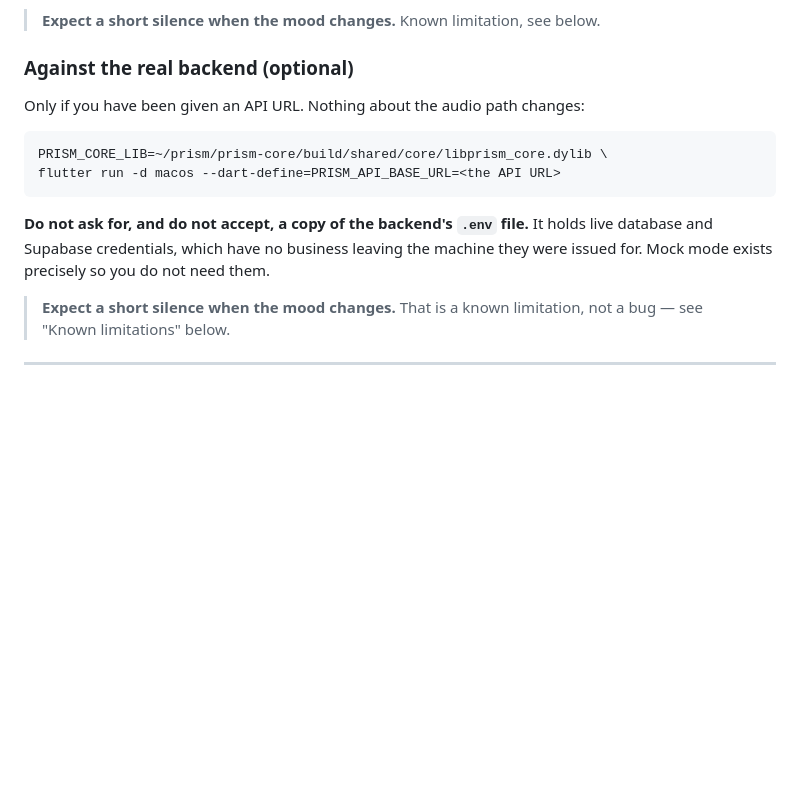
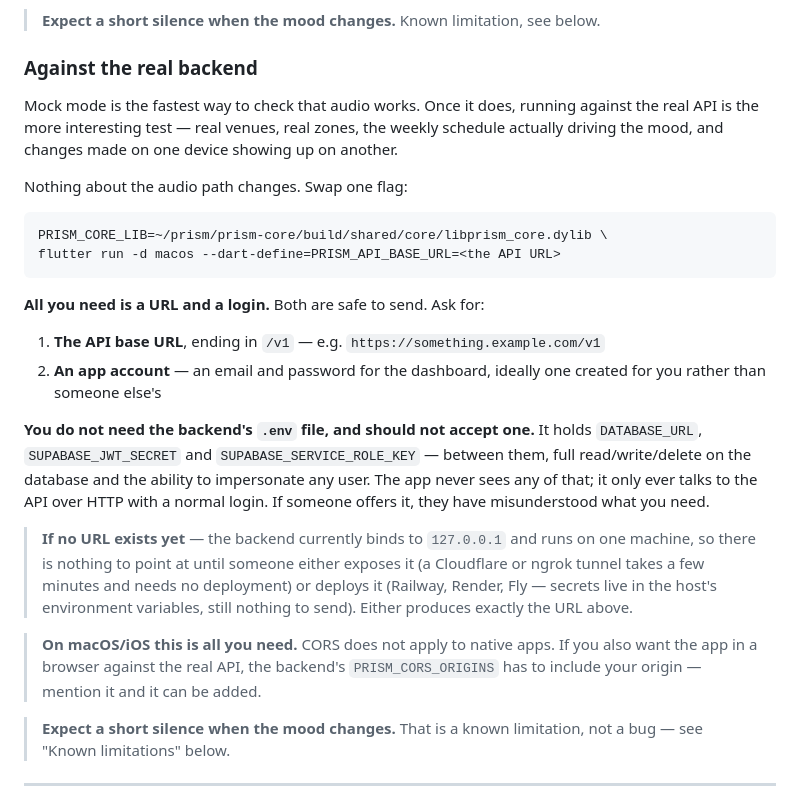
Before and after one commit to RithikhC/Prismvenue_frontend, a Markdown page: SOUND_ENGINE.md, the part around the change. Rendered like a GitHub page; blank space fills up the shorter version.

Commit message:
SOUND_ENGINE.md: make the real-backend path a real option
The previous version documented it grudgingly -- "only if you have been
given an API URL", followed by a warning. That reads as discouragement, and
connecting to the real API is the more interesting test once audio works:
real zones, the weekly schedule driving the mood, changes on one device
appearing on another.

Now says what is actually needed (a URL ending in /v1 and an app login,
both safe to send), what is not (the backend .env, and why -- DATABASE_URL,
SUPABASE_JWT_SECRET and SUPABASE_SERVICE_ROLE_KEY between them grant full
database access and user impersonation, none of which the app ever sees),
and what to do when no URL exists yet, since the backend currently binds to
127.0.0.1 -- a tunnel needs no deployment, or deploy it and keep the
secrets in the host's environment.

Also notes CORS is irrelevant for native builds but would need
PRISM_CORS_ORIGINS for a browser against the real API.

````diff
--- a/SOUND_ENGINE.md
+++ b/SOUND_ENGINE.md
@@ -189,18 +189,42 @@ flutter run -d macos --dart-define=PRISM_USE_MOCKS=true
 
 > **Expect a short silence when the mood changes.** Known limitation, see below.
 
-### Against the real backend (optional)
+### Against the real backend
 
-Only if you have been given an API URL. Nothing about the audio path changes:
+Mock mode is the fastest way to check that audio works. Once it does, running
+against the real API is the more interesting test — real venues, real zones, the
+weekly schedule actually driving the mood, and changes made on one device showing
+up on another.
+
+Nothing about the audio path changes. Swap one flag:
 
 ```bash
 PRISM_CORE_LIB=~/prism/prism-core/build/shared/core/libprism_core.dylib \
 flutter run -d macos --dart-define=PRISM_API_BASE_URL=<the API URL>
 ```
 
-**Do not ask for, and do not accept, a copy of the backend's `.env` file.** It
-holds live database and Supabase credentials, which have no business leaving the
-machine they were issued for. Mock mode exists precisely so you do not need them.
+**All you need is a URL and a login.** Both are safe to send. Ask for:
+
+1. **The API base URL**, ending in `/v1` — e.g. `https://something.example.com/v1`
+2. **An app account** — an email and password for the dashboard, ideally one
+   created for you rather than someone else's
+
+**You do not need the backend's `.env` file, and should not accept one.** It
+holds `DATABASE_URL`, `SUPABASE_JWT_SECRET` and `SUPABASE_SERVICE_ROLE_KEY` —
+between them, full read/write/delete on the database and the ability to
+impersonate any user. The app never sees any of that; it only ever talks to the
+API over HTTP with a normal login. If someone offers it, they have misunderstood
+what you need.
+
+> **If no URL exists yet** — the backend currently binds to `127.0.0.1` and runs
+> on one machine, so there is nothing to point at until someone either exposes it
+> (a Cloudflare or ngrok tunnel takes a few minutes and needs no deployment) or
+> deploys it (Railway, Render, Fly — secrets live in the host's environment
+> variables, still nothing to send). Either produces exactly the URL above.
+
+> **On macOS/iOS this is all you need.** CORS does not apply to native apps. If
+> you also want the app in a browser against the real API, the backend's
+> `PRISM_CORS_ORIGINS` has to include your origin — mention it and it can be added.
 
 > **Expect a short silence when the mood changes.** That is a known limitation,
 > not a bug — see "Known limitations" below.
````
